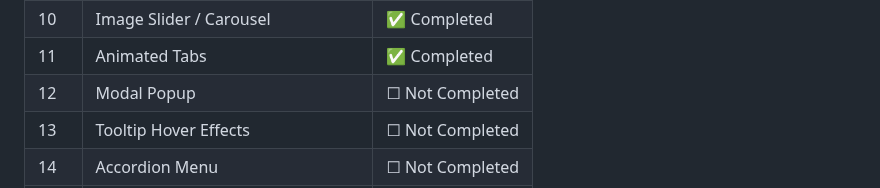
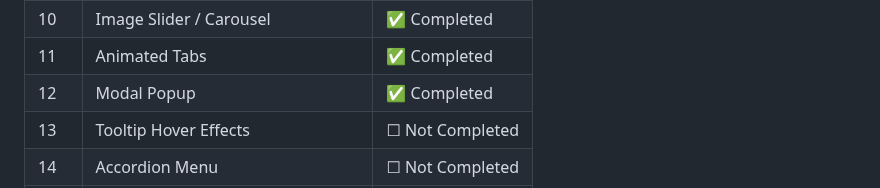
Before and after one commit to Thanu-Venu/mini-projects, a Markdown page: README.md, the part around the change. Drawn GitHub-style.

```diff
--- a/README.md
+++ b/README.md
@@ -94,7 +94,7 @@ By the end of 30 days, I will have a solid portfolio and stronger coding consist
 | 9 | Password Strength Checker | ✅ Completed |
 | 10 | Image Slider / Carousel | ✅ Completed |
 | 11 | Animated Tabs | ✅ Completed |
-| 12 | Modal Popup | ☐ Not Completed |
+| 12 | Modal Popup | ✅ Completed |
 | 13 | Tooltip Hover Effects | ☐ Not Completed |
 | 14 | Accordion Menu | ☐ Not Completed |
 | 15 | Rock Paper Scissors | ☐ Not Completed |
```
